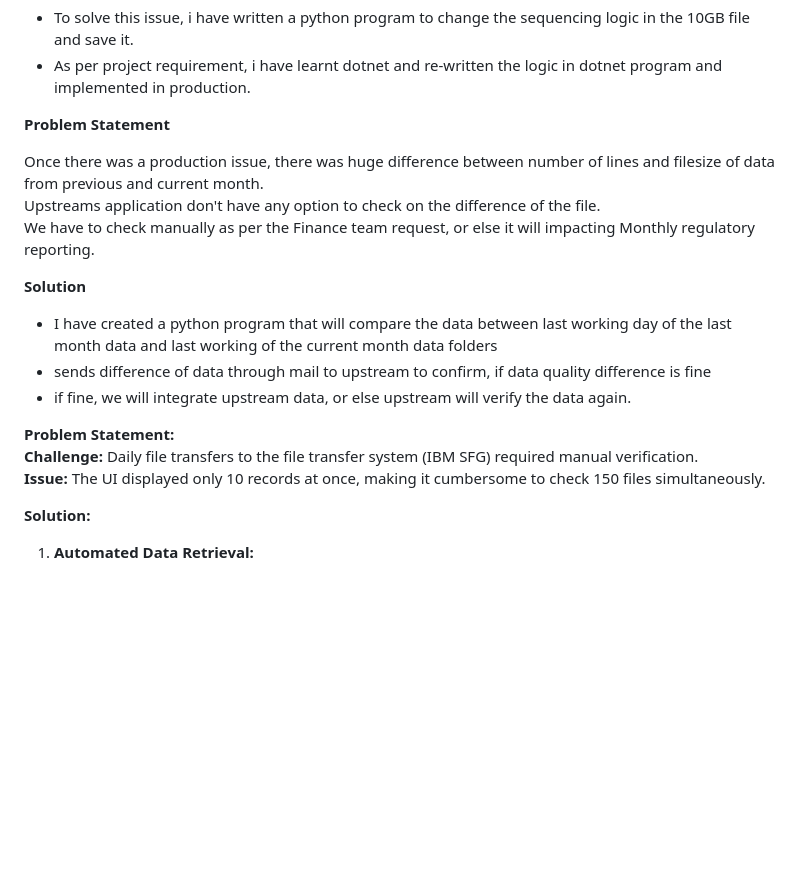
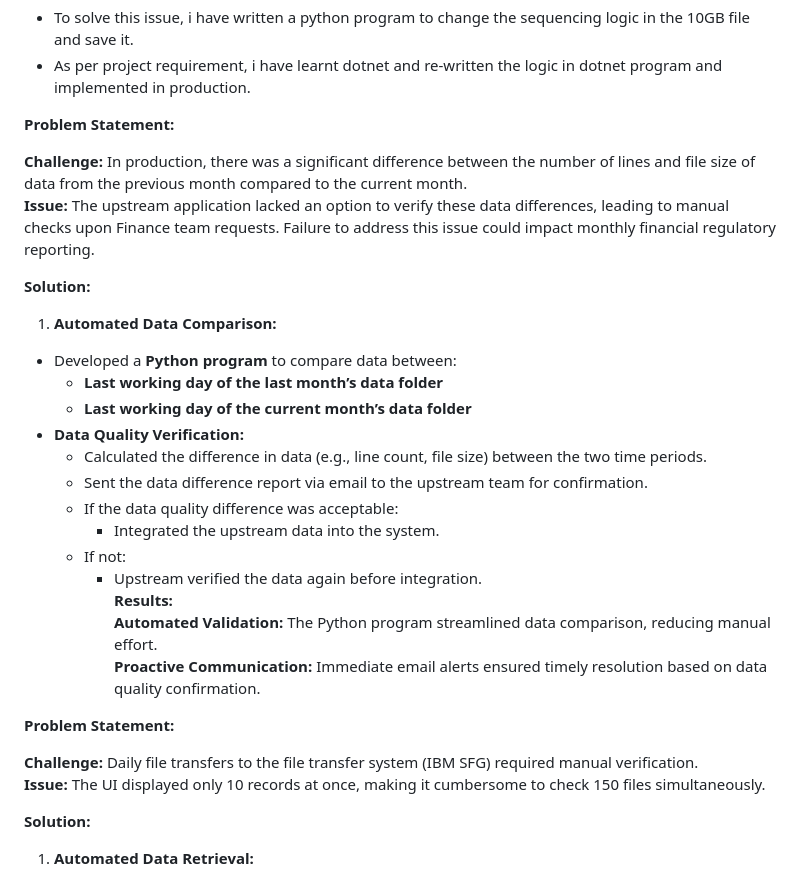
Before and after one commit to hemanth22/CV, a Markdown page: docs/index.md, the part around the change. Drawn GitHub-style; blank space fills up the shorter version.

Commit message:
updating problem statement on manual checks

```diff
--- a/docs/index.md
+++ b/docs/index.md
@@ -68,24 +68,37 @@ So it is difficult to open the file change sequence manually.
 - To solve this issue, i have written a python program to change the sequencing logic in the 10GB file and save it.
 - As per project requirement, i have learnt dotnet and re-written the logic in dotnet program and implemented in production.
 
+**Problem Statement:**
 
-**Problem Statement**
+__Challenge:__ In production, there was a significant difference between the number of lines and file size of data from the previous month compared to the current month.
+__Issue:__ The upstream application lacked an option to verify these data differences, leading to manual checks upon Finance team requests. Failure to address this issue could impact monthly financial regulatory reporting.
 
-Once there was a production issue, there was huge difference between number of lines and filesize of data from previous and current month.
-Upstreams application don't have any option to check on the difference of the file.
-We have to check manually as per the Finance team request, or else it will impacting Monthly regulatory reporting.
+**Solution:**
 
-**Solution**
+1. __Automated Data Comparison:__
 
-- I have created a python program that will compare the data between last working day of the last month data and last working of the current month data folders
-- sends difference of data through mail to upstream to confirm, if data quality difference is fine
-- if fine, we will integrate upstream data, or else upstream will verify the data again.
+  - Developed a __Python program__ to compare data between:
+    - __Last working day of the last month’s data folder__
+    - __Last working day of the current month’s data folder__
+  - __Data Quality Verification:__
+    - Calculated the difference in data (e.g., line count, file size) between the two time periods.
+    - Sent the data difference report via email to the upstream team for confirmation.
+    - If the data quality difference was acceptable:
+      - Integrated the upstream data into the system.
+    - If not:
+      - Upstream verified the data again before integration.
+__Results:__
+__Automated Validation:__ The Python program streamlined data comparison, reducing manual effort.
+__Proactive Communication:__ Immediate email alerts ensured timely resolution based on data quality confirmation.
+
 
 **Problem Statement:**
+
 __Challenge:__ Daily file transfers to the file transfer system (IBM SFG) required manual verification.
 __Issue:__ The UI displayed only 10 records at once, making it cumbersome to check 150 files simultaneously.
 
 **Solution:**
+
 1. __Automated Data Retrieval:__
 - Developed a __Python program__ to connect to the file transfer system.
 - Retrieved data from the system, which was returned in __JSON format__.
```
